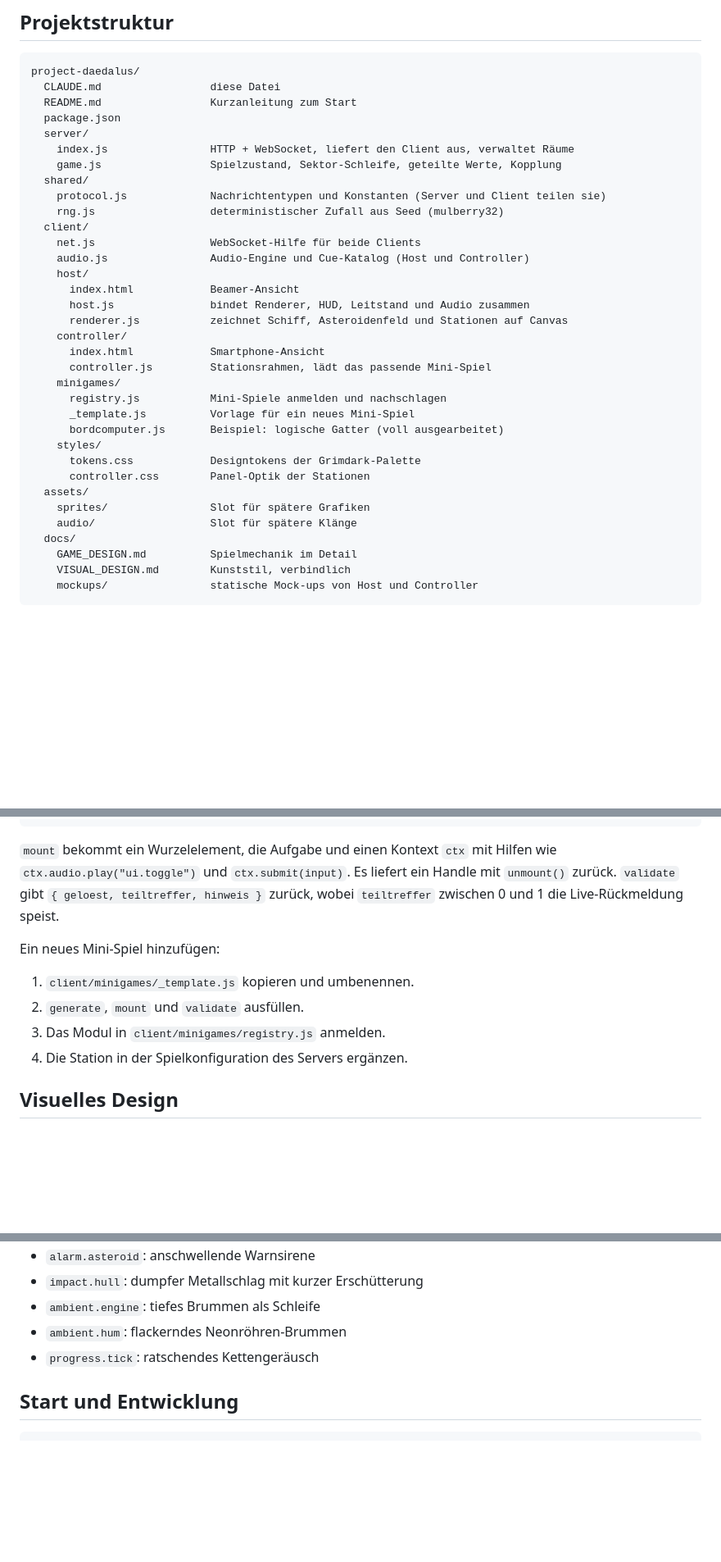
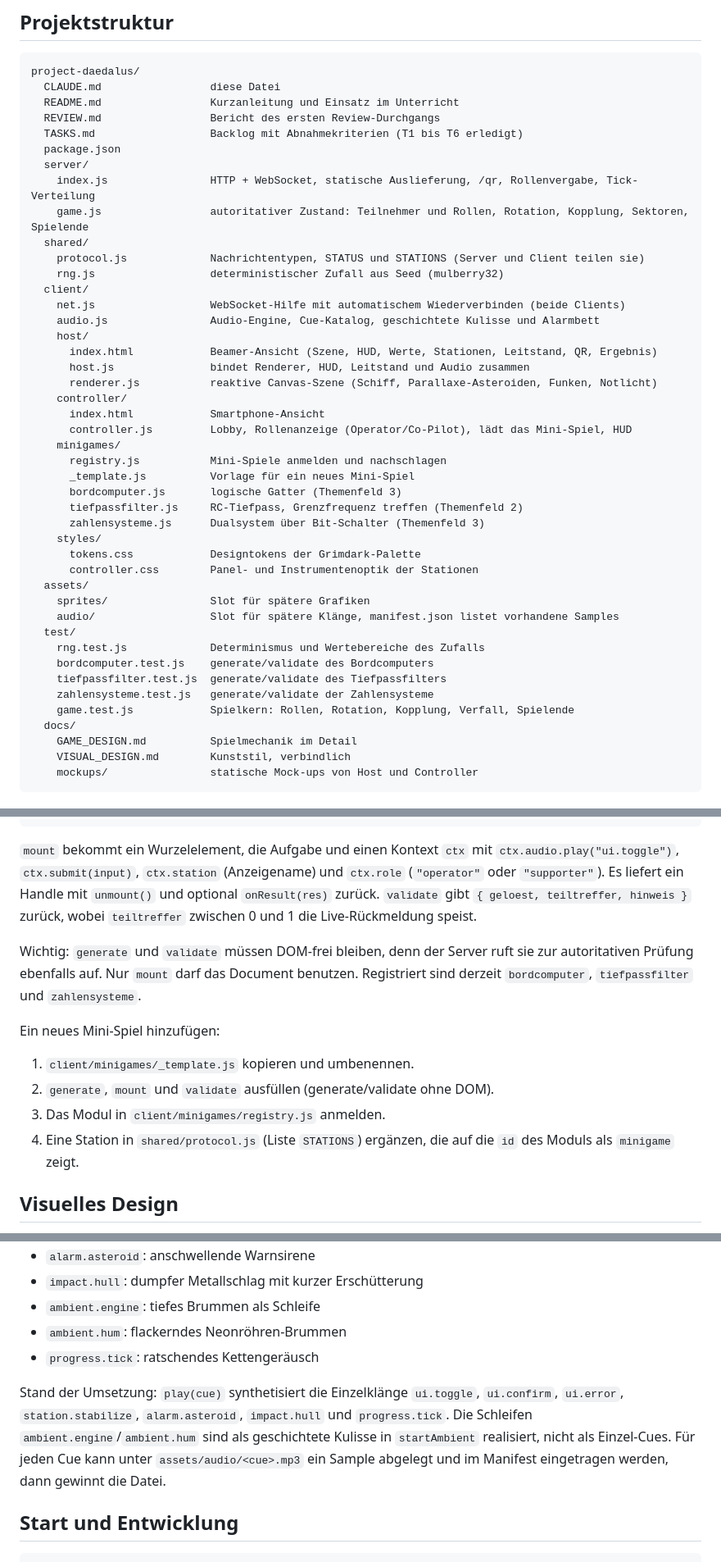
Before and after one commit to The-Red-Rabbit/project-daedalus, a Markdown page: CLAUDE.md, 3 parts joined by grey strips. Shown at 82% size. Rendered like a GitHub page; blank space fills up the shorter version.

Commit message:
docs(claude): sync project map for picking up the work
Brings CLAUDE.md fully in line with the shipped state: structure tree now lists the three mini-games, test/, REVIEW.md and the audio manifest; the mini-game interface notes ctx.station/ctx.role and the DOM-free rule; the audio section distinguishes implemented one-shot cues from the ambient layer; and a new section records the core tuning constants, known gaps (energy/Reaktor, further stations, real assets) and the git/branch state.

Co-Authored-By: Claude Opus 4.8 <noreply@anthropic.com>

````diff
--- a/CLAUDE.md
+++ b/CLAUDE.md
@@ -25,34 +25,44 @@ Diese Datei ist die Arbeitsgrundlage für Claude Code. Sie beschreibt Architektu
 ```
 project-daedalus/
   CLAUDE.md                 diese Datei
-  README.md                 Kurzanleitung zum Start
+  README.md                 Kurzanleitung und Einsatz im Unterricht
+  REVIEW.md                 Bericht des ersten Review-Durchgangs
+  TASKS.md                  Backlog mit Abnahmekriterien (T1 bis T6 erledigt)
   package.json
   server/
-    index.js                HTTP + WebSocket, liefert den Client aus, verwaltet Räume
-    game.js                 Spielzustand, Sektor-Schleife, geteilte Werte, Kopplung
+    index.js                HTTP + WebSocket, statische Auslieferung, /qr, Rollenvergabe, Tick-Verteilung
+    game.js                 autoritativer Zustand: Teilnehmer und Rollen, Rotation, Kopplung, Sektoren, Spielende
   shared/
-    protocol.js             Nachrichtentypen und Konstanten (Server und Client teilen sie)
+    protocol.js             Nachrichtentypen, STATUS und STATIONS (Server und Client teilen sie)
     rng.js                  deterministischer Zufall aus Seed (mulberry32)
   client/
-    net.js                  WebSocket-Hilfe für beide Clients
-    audio.js                Audio-Engine und Cue-Katalog (Host und Controller)
+    net.js                  WebSocket-Hilfe mit automatischem Wiederverbinden (beide Clients)
+    audio.js                Audio-Engine, Cue-Katalog, geschichtete Kulisse und Alarmbett
     host/
-      index.html            Beamer-Ansicht
+      index.html            Beamer-Ansicht (Szene, HUD, Werte, Stationen, Leitstand, QR, Ergebnis)
       host.js               bindet Renderer, HUD, Leitstand und Audio zusammen
-      renderer.js           zeichnet Schiff, Asteroidenfeld und Stationen auf Canvas
+      renderer.js           reaktive Canvas-Szene (Schiff, Parallaxe-Asteroiden, Funken, Notlicht)
     controller/
       index.html            Smartphone-Ansicht
-      controller.js         Stationsrahmen, lädt das passende Mini-Spiel
+      controller.js         Lobby, Rollenanzeige (Operator/Co-Pilot), lädt das Mini-Spiel, HUD
     minigames/
       registry.js           Mini-Spiele anmelden und nachschlagen
       _template.js          Vorlage für ein neues Mini-Spiel
-      bordcomputer.js       Beispiel: logische Gatter (voll ausgearbeitet)
+      bordcomputer.js       logische Gatter (Themenfeld 3)
+      tiefpassfilter.js     RC-Tiefpass, Grenzfrequenz treffen (Themenfeld 2)
+      zahlensysteme.js      Dualsystem über Bit-Schalter (Themenfeld 3)
     styles/
       tokens.css            Designtokens der Grimdark-Palette
-      controller.css        Panel-Optik der Stationen
+      controller.css        Panel- und Instrumentenoptik der Stationen
   assets/
     sprites/                Slot für spätere Grafiken
-    audio/                  Slot für spätere Klänge
+    audio/                  Slot für spätere Klänge, manifest.json listet vorhandene Samples
+  test/
+    rng.test.js             Determinismus und Wertebereiche des Zufalls
+    bordcomputer.test.js    generate/validate des Bordcomputers
+    tiefpassfilter.test.js  generate/validate des Tiefpassfilters
+    zahlensysteme.test.js   generate/validate der Zahlensysteme
+    game.test.js            Spielkern: Rollen, Rotation, Kopplung, Verfall, Spielende
   docs/
     GAME_DESIGN.md          Spielmechanik im Detail
     VISUAL_DESIGN.md        Kunststil, verbindlich
@@ -105,14 +115,16 @@ export default {
 };
 ```
 
-`mount` bekommt ein Wurzelelement, die Aufgabe und einen Kontext `ctx` mit Hilfen wie `ctx.audio.play("ui.toggle")` und `ctx.submit(input)`. Es liefert ein Handle mit `unmount()` zurück. `validate` gibt `{ geloest, teiltreffer, hinweis }` zurück, wobei `teiltreffer` zwischen 0 und 1 die Live-Rückmeldung speist.
+`mount` bekommt ein Wurzelelement, die Aufgabe und einen Kontext `ctx` mit `ctx.audio.play("ui.toggle")`, `ctx.submit(input)`, `ctx.station` (Anzeigename) und `ctx.role` (`"operator"` oder `"supporter"`). Es liefert ein Handle mit `unmount()` und optional `onResult(res)` zurück. `validate` gibt `{ geloest, teiltreffer, hinweis }` zurück, wobei `teiltreffer` zwischen 0 und 1 die Live-Rückmeldung speist.
+
+Wichtig: `generate` und `validate` müssen DOM-frei bleiben, denn der Server ruft sie zur autoritativen Prüfung ebenfalls auf. Nur `mount` darf das Document benutzen. Registriert sind derzeit `bordcomputer`, `tiefpassfilter` und `zahlensysteme`.
 
 Ein neues Mini-Spiel hinzufügen:
 
 1. `client/minigames/_template.js` kopieren und umbenennen.
-2. `generate`, `mount` und `validate` ausfüllen.
+2. `generate`, `mount` und `validate` ausfüllen (generate/validate ohne DOM).
 3. Das Modul in `client/minigames/registry.js` anmelden.
-4. Die Station in der Spielkonfiguration des Servers ergänzen.
+4. Eine Station in `shared/protocol.js` (Liste `STATIONS`) ergänzen, die auf die `id` des Moduls als `minigame` zeigt.
 
 ## Visuelles Design
 
@@ -142,6 +154,8 @@ Cue-Katalog (Startumfang):
 - `ambient.hum`: flackerndes Neonröhren-Brummen
 - `progress.tick`: ratschendes Kettengeräusch
 
+Stand der Umsetzung: `play(cue)` synthetisiert die Einzelklänge `ui.toggle`, `ui.confirm`, `ui.error`, `station.stabilize`, `alarm.asteroid`, `impact.hull` und `progress.tick`. Die Schleifen `ambient.engine`/`ambient.hum` sind als geschichtete Kulisse in `startAmbient` realisiert, nicht als Einzel-Cues. Für jeden Cue kann unter `assets/audio/<cue>.mp3` ein Sample abgelegt und im Manifest eingetragen werden, dann gewinnt die Datei.
+
 ## Start und Entwicklung
 
 ```bash
````
Also changed, not shown: other parts of CLAUDE.md (+15 -0 lines).
